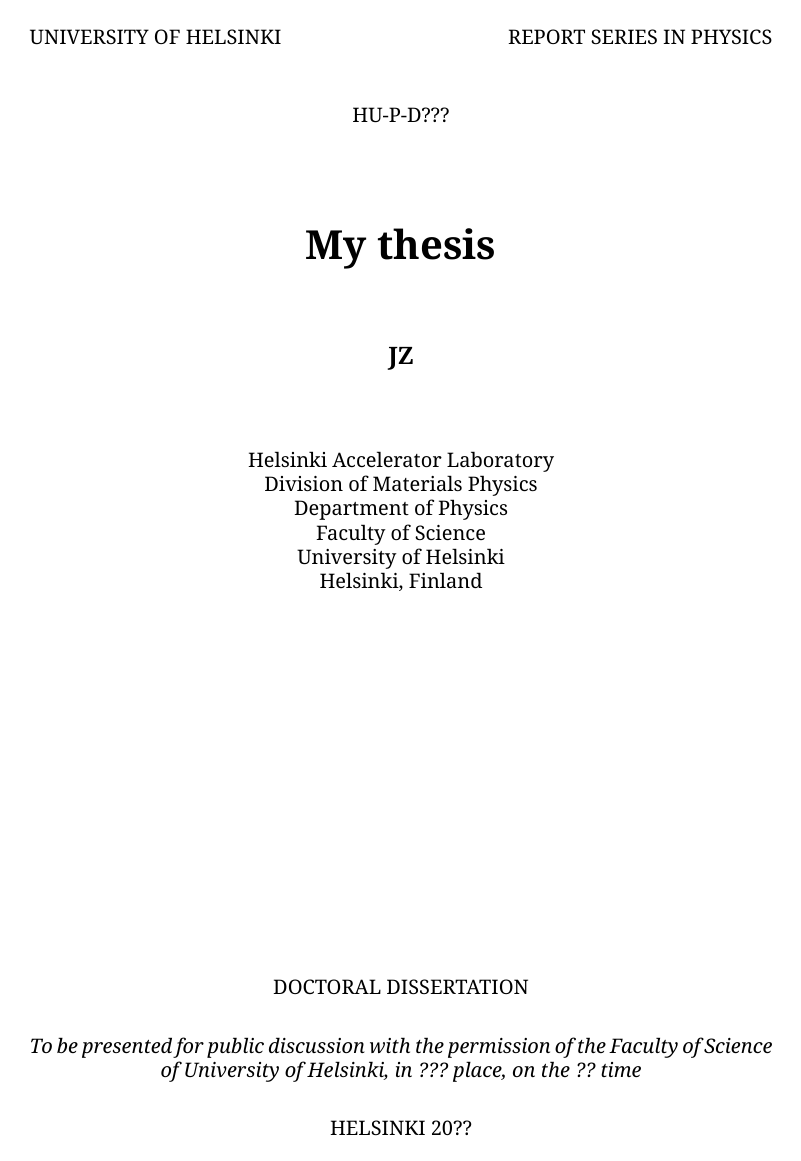
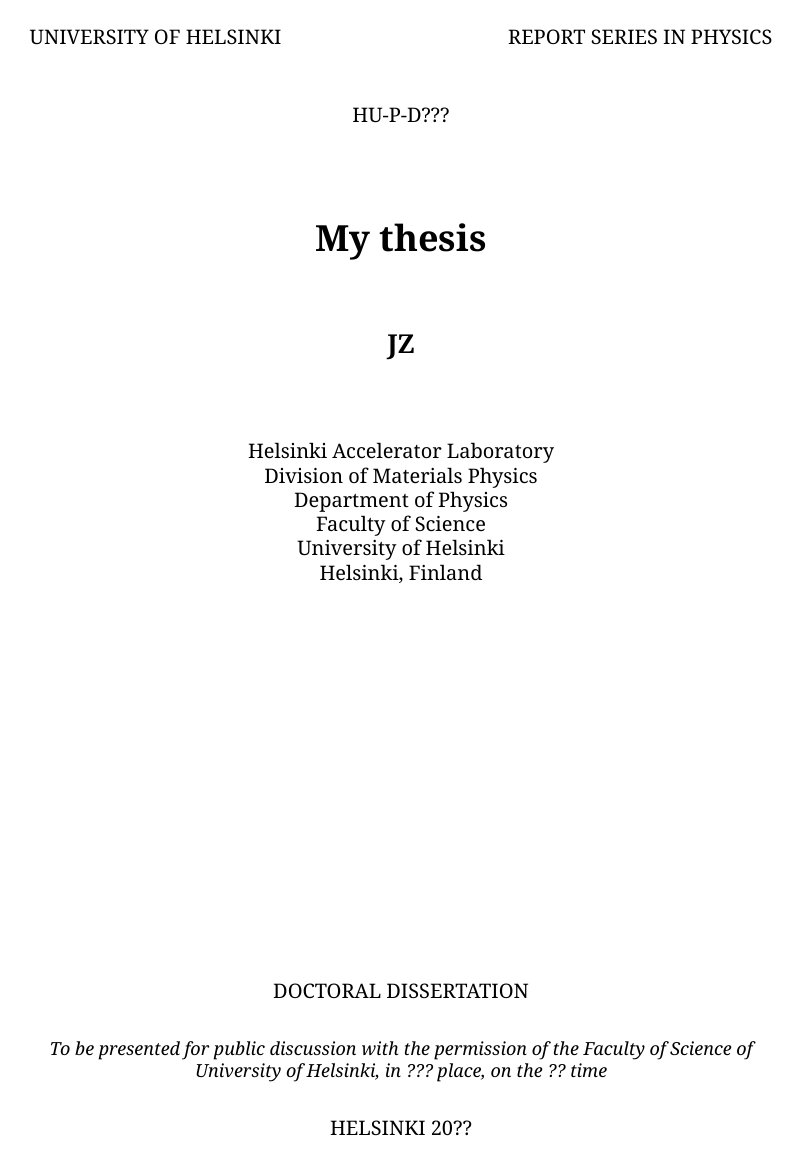
Before and after one commit to zjh239/uh_thesis_template, a Typst document (main.typ, which reads uh-thesis.typ): page 1 of 21. Compiled offline with Typst 0.15.

Commit message:
some fixes

```diff
--- a/main.typ
+++ b/main.typ
@@ -15,10 +15,11 @@
 #if m_title != "" {
     page(header: none, footer: none, numbering: none)[
     #align(center)[
+      #set par(justify: false)
       UNIVERSITY OF HELSINKI #h(1fr) REPORT SERIES IN PHYSICS #v(2em)
       HU-P-D??? #v(3em)
-      #text(size: 20pt, weight: "bold")[#m_title] #v(2em)
-      #text(size: 12pt, weight: "bold")[#m_author] #v(3em)
+      #text(size: 1.8em, weight: "bold")[#m_title] #v(2em)
+      #text(size: 1.3em, weight: "bold")[#m_author] #v(3em)
       Helsinki Accelerator Laboratory \
       Division of Materials Physics \
       Department of Physics \
@@ -29,7 +30,7 @@
       // #text(size: 14pt)[#date.display("[month repr:short] [day], [year]")]
       #v(1fr)
       DOCTORAL DISSERTATION #v(1em)
-      #text(style: "italic")[To be presented for public discussion with the permission of the Faculty of Science of University of Helsinki, in ??? place, on the ?? time] #v(1em)
+      #text(style: "italic", size: 0.9em)[To be presented for public discussion with the permission of the Faculty of Science of University of Helsinki, in ??? place, on the ?? time] #v(1em)
        HELSINKI 20??
     ]]
   }
--- a/uh-thesis.typ
+++ b/uh-thesis.typ
@@ -98,6 +100,20 @@
   show outline.entry.where(level: 1): it => {
     v(0.5em)
     text(weight: "bold", it)
+  }
+  // bib spacing
+  show bibliography: it => {
+    set par(spacing: 0.8em)
+    it
+  }
+  // math equation refer as no parathesis
+  show ref: it => {
+    let eq = math.equation
+    let el = it.element
+    if el == none or el.func() != eq { return it }
+      let sec = counter(heading).at(el.location()).first()
+      let eq = counter(math.equation).at(el.location()).first()
+      link(el.location(), [Eq. #sec.#eq])
   }
 
   body
```
Also changed, not shown: pre.typ (+4 -1 lines), uh-thesis.typ (26 more changed lines), 1 other file.
